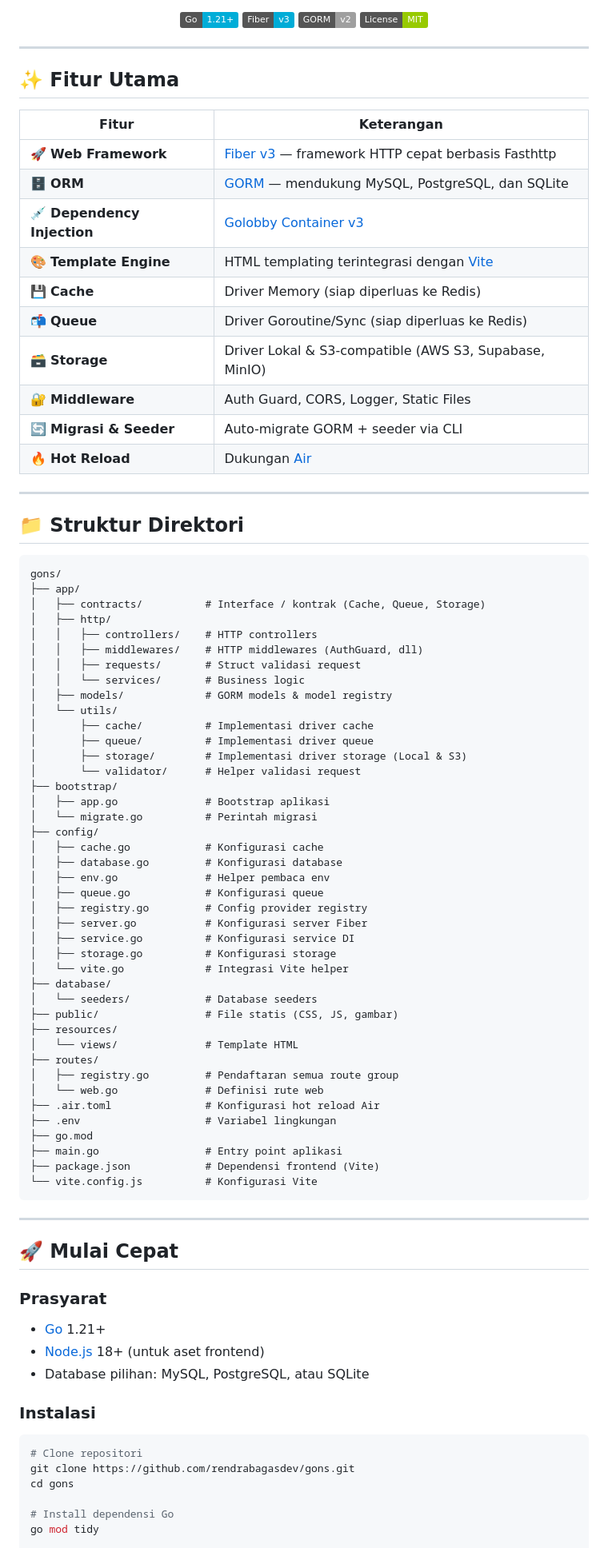
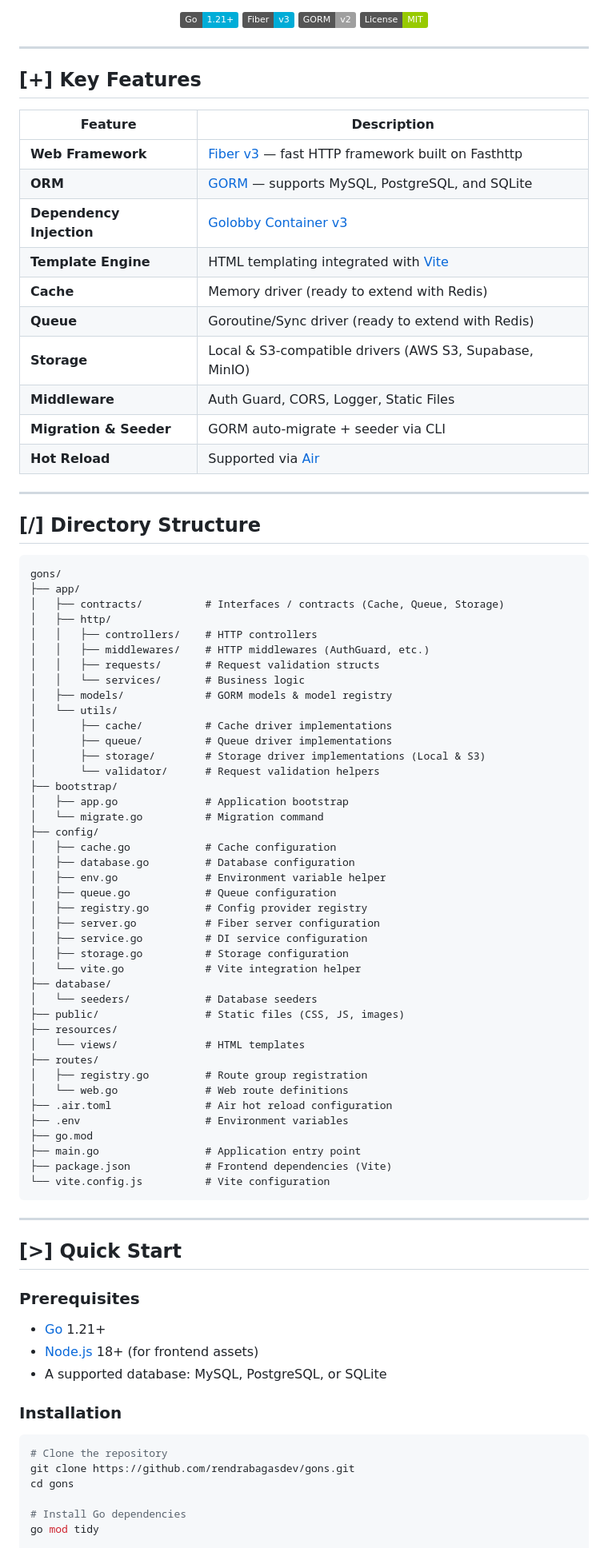
Before and after one commit to rendrabagasdev/gons_framework, a Markdown page: README.md, the part around one of its changes. Shown at 80% size. Rendered like a GitHub page; badges without logos.

````diff
--- a/README.md
+++ b/README.md
@@ -21,86 +21,86 @@
 
 ---
 
-## ✨ Fitur Utama
+## [+] Key Features
 
-| Fitur | Keterangan |
+| Feature | Description |
 |---|---|
-| 🚀 **Web Framework** | [Fiber v3](https://gofiber.io/) — framework HTTP cepat berbasis Fasthttp |
-| 🗄️ **ORM** | [GORM](https://gorm.io/) — mendukung MySQL, PostgreSQL, dan SQLite |
-| 💉 **Dependency Injection** | [Golobby Container v3](https://github.com/golobby/container) |
-| 🎨 **Template Engine** | HTML templating terintegrasi dengan [Vite](https://vitejs.dev/) |
-| 💾 **Cache** | Driver Memory (siap diperluas ke Redis) |
-| 📬 **Queue** | Driver Goroutine/Sync (siap diperluas ke Redis) |
-| 🗃️ **Storage** | Driver Lokal & S3-compatible (AWS S3, Supabase, MinIO) |
-| 🔐 **Middleware** | Auth Guard, CORS, Logger, Static Files |
-| 🔄 **Migrasi & Seeder** | Auto-migrate GORM + seeder via CLI |
-| 🔥 **Hot Reload** | Dukungan [Air](https://github.com/air-verse/air) |
+| **Web Framework** | [Fiber v3](https://gofiber.io/) — fast HTTP framework built on Fasthttp |
+| **ORM** | [GORM](https://gorm.io/) — supports MySQL, PostgreSQL, and SQLite |
+| **Dependency Injection** | [Golobby Container v3](https://github.com/golobby/container) |
+| **Template Engine** | HTML templating integrated with [Vite](https://vitejs.dev/) |
+| **Cache** | Memory driver (ready to extend with Redis) |
+| **Queue** | Goroutine/Sync driver (ready to extend with Redis) |
+| **Storage** | Local & S3-compatible drivers (AWS S3, Supabase, MinIO) |
+| **Middleware** | Auth Guard, CORS, Logger, Static Files |
+| **Migration & Seeder** | GORM auto-migrate + seeder via CLI |
+| **Hot Reload** | Supported via [Air](https://github.com/air-verse/air) |
 
 ---
 
-## 📁 Struktur Direktori
+## [/] Directory Structure
 
 ```
 gons/
 ├── app/
-│   ├── contracts/          # Interface / kontrak (Cache, Queue, Storage)
+│   ├── contracts/          # Interfaces / contracts (Cache, Queue, Storage)
 │   ├── http/
 │   │   ├── controllers/    # HTTP controllers
-│   │   ├── middlewares/    # HTTP middlewares (AuthGuard, dll)
-│   │   ├── requests/       # Struct validasi request
+│   │   ├── middlewares/    # HTTP middlewares (AuthGuard, etc.)
+│   │   ├── requests/       # Request validation structs
 │   │   └── services/       # Business logic
 │   ├── models/             # GORM models & model registry
 │   └── utils/
-│       ├── cache/          # Implementasi driver cache
-│       ├── queue/          # Implementasi driver queue
-│       ├── storage/        # Implementasi driver storage (Local & S3)
-│       └── validator/      # Helper validasi request
+│       ├── cache/          # Cache driver implementations
+│       ├── queue/          # Queue driver implementations
+│       ├── storage/        # Storage driver implementations (Local & S3)
+│       └── validator/      # Request validation helpers
 ├── bootstrap/
-│   ├── app.go              # Bootstrap aplikasi
-│   └── migrate.go          # Perintah migrasi
+│   ├── app.go              # Application bootstrap
+│   └── migrate.go          # Migration command
 ├── config/
-│   ├── cache.go            # Konfigurasi cache
-│   ├── database.go         # Konfigurasi database
-│   ├── env.go              # Helper pembaca env
-│   ├── queue.go            # Konfigurasi queue
+│   ├── cache.go            # Cache configuration
+│   ├── database.go         # Database configuration
+│   ├── env.go              # Environment variable helper
+│   ├── queue.go            # Queue configuration
 │   ├── registry.go         # Config provider registry
-│   ├── server.go           # Konfigurasi server Fiber
-│   ├── service.go          # Konfigurasi service DI
-│   ├── storage.go          # Konfigurasi storage
-│   └── vite.go             # Integrasi Vite helper
+│   ├── server.go           # Fiber server configuration
+│   ├── service.go          # DI service configuration
+│   ├── storage.go          # Storage configuration
+│   └── vite.go             # Vite integration helper
 ├── database/
 │   └── seeders/            # Database seeders
-├── public/                 # File statis (CSS, JS, gambar)
+├── public/                 # Static files (CSS, JS, images)
 ├── resources/
-│   └── views/              # Template HTML
+│   └── views/              # HTML templates
 ├── routes/
-│   ├── registry.go         # Pendaftaran semua route group
-│   └── web.go              # Definisi rute web
-├── .air.toml               # Konfigurasi hot reload Air
-├── .env                    # Variabel lingkungan
+│   ├── registry.go         # Route group registration
+│   └── web.go              # Web route definitions
+├── .air.toml               # Air hot reload configuration
+├── .env                    # Environment variables
 ├── go.mod
-├── main.go                 # Entry point aplikasi
-├── package.json            # Dependensi frontend (Vite)
-└── vite.config.js          # Konfigurasi Vite
+├── main.go                 # Application entry point
+├── package.json            # Frontend dependencies (Vite)
+└── vite.config.js          # Vite configuration
 ```
 
 ---
 
-## 🚀 Mulai Cepat
+## [>] Quick Start
 
-### Prasyarat
+### Prerequisites
 
 - [Go](https://go.dev/dl/) 1.21+
-- [Node.js](https://nodejs.org/) 18+ (untuk aset frontend)
-- Database pilihan: MySQL, PostgreSQL, atau SQLite
+- [Node.js](https://nodejs.org/) 18+ (for frontend assets)
+- A supported database: MySQL, PostgreSQL, or SQLite
 
-### Instalasi
+### Installation
 
 ```bash
-# Clone repositori
+# Clone the repository
 git clone https://github.com/rendrabagasdev/gons.git
 cd gons
 
-# Install dependensi Go
+# Install Go dependencies
 go mod tidy
 
````
Also changed, not shown: other parts of README.md (+43 -43 lines).
